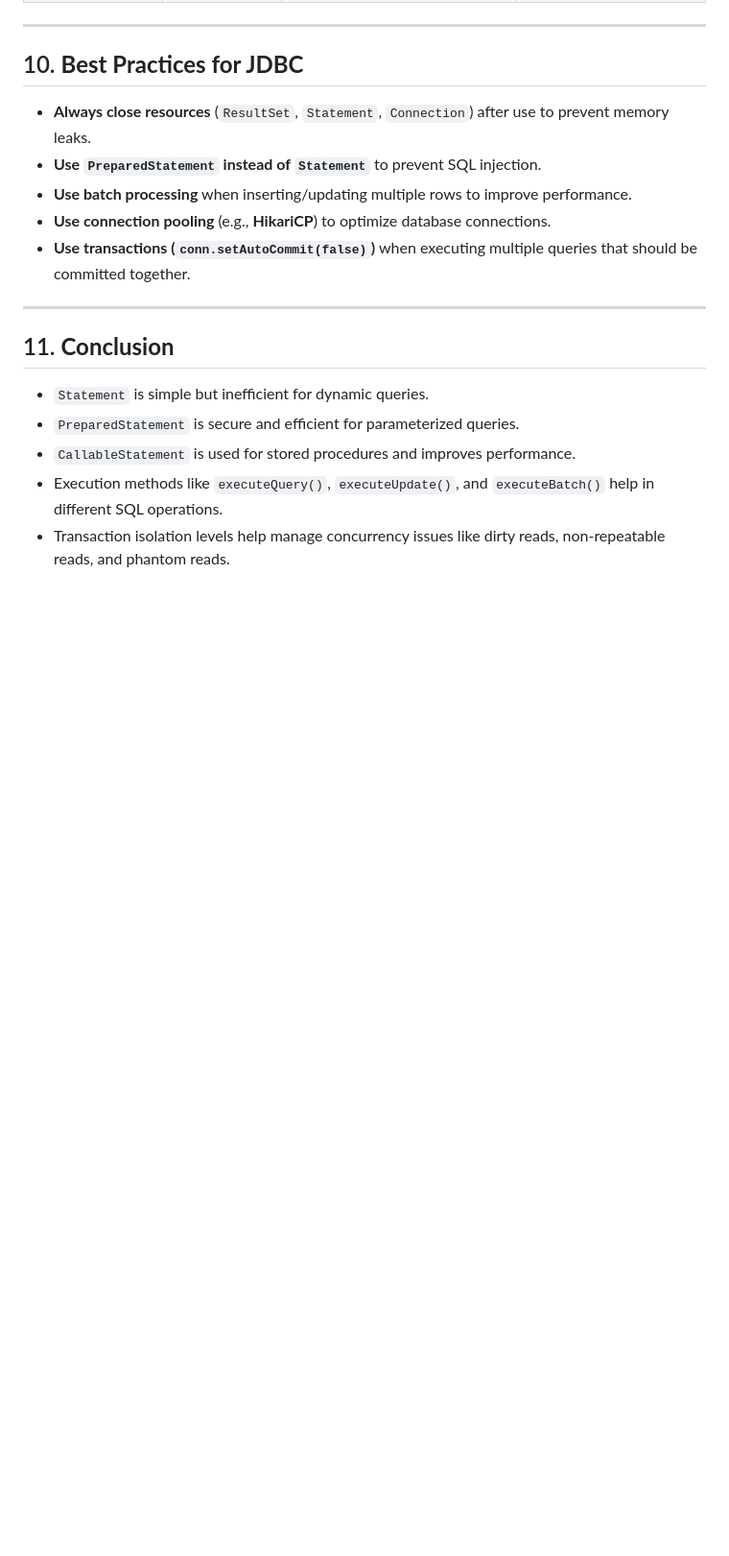
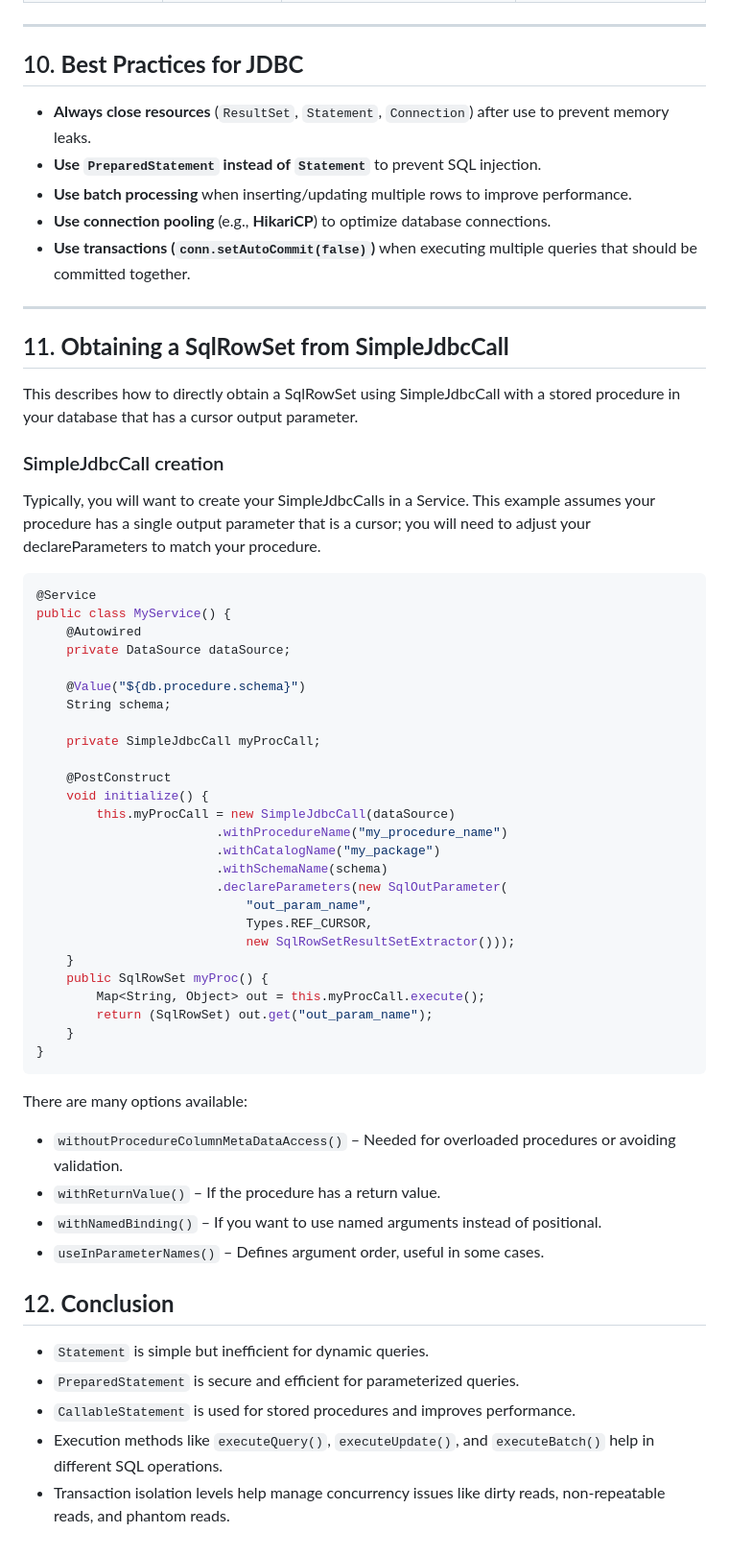
Before and after one commit to mkmeena97/ASPL_java, a Markdown page: JDBC.md, the part around the change. Shown at 96% size. Rendered like a GitHub page; blank space fills up the shorter version.

````diff
--- a/JDBC.md
+++ b/JDBC.md
@@ -210,7 +210,49 @@ connection.setTransactionIsolation(Connection.TRANSACTION_REPEATABLE_READ);
 
 ---
 
-## 11. **Conclusion**
+## 11. **Obtaining a SqlRowSet from SimpleJdbcCall**
+This describes how to directly obtain a SqlRowSet using SimpleJdbcCall with a stored procedure in your database that has a cursor output parameter.
+
+### SimpleJdbcCall creation
+Typically, you will want to create your SimpleJdbcCalls in a Service.
+This example assumes your procedure has a single output parameter that is a cursor; you will need to adjust your declareParameters to match your procedure.
+
+```java
+@Service
+public class MyService() {
+    @Autowired
+    private DataSource dataSource;
+
+    @Value("${db.procedure.schema}")
+    String schema;
+
+    private SimpleJdbcCall myProcCall;
+
+    @PostConstruct
+    void initialize() {
+        this.myProcCall = new SimpleJdbcCall(dataSource)
+                        .withProcedureName("my_procedure_name")
+                        .withCatalogName("my_package")
+                        .withSchemaName(schema)
+                        .declareParameters(new SqlOutParameter(
+                            "out_param_name",
+                            Types.REF_CURSOR,
+                            new SqlRowSetResultSetExtractor()));
+    }
+    public SqlRowSet myProc() {
+        Map<String, Object> out = this.myProcCall.execute();
+        return (SqlRowSet) out.get("out_param_name");
+    }
+}
+```
+
+There are many options available:
+- `withoutProcedureColumnMetaDataAccess()` – Needed for overloaded procedures or avoiding validation.
+- `withReturnValue()` – If the procedure has a return value.
+- `withNamedBinding()` – If you want to use named arguments instead of positional.
+- `useInParameterNames()` – Defines argument order, useful in some cases.
+
+## 12. **Conclusion**
 - `Statement` is simple but inefficient for dynamic queries.
 - `PreparedStatement` is secure and efficient for parameterized queries.
 - `CallableStatement` is used for stored procedures and improves performance.
````
